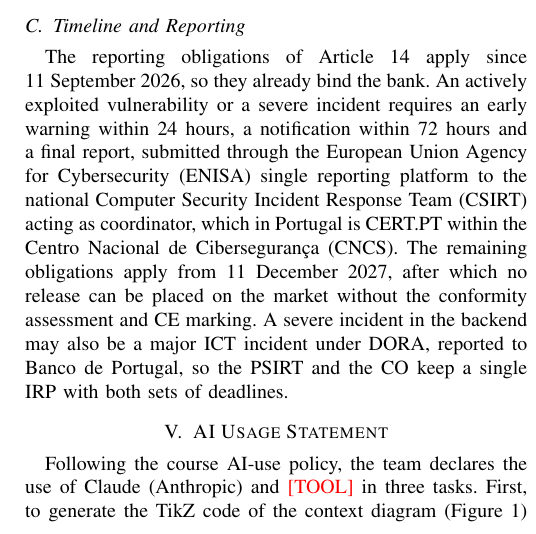
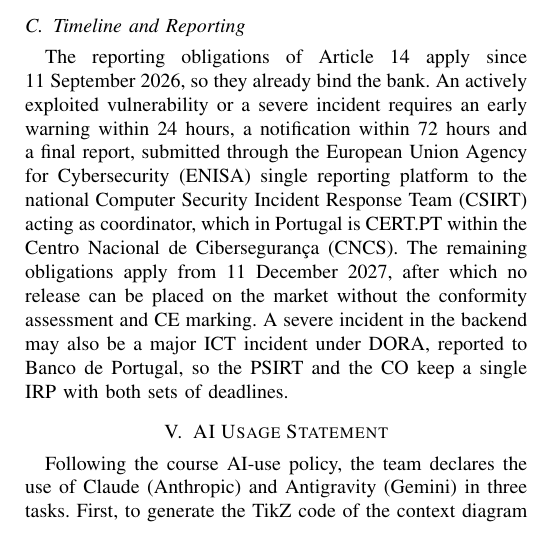
Before and after one commit to rafaelfelicianoS/SR, a LaTeX paper (paper/main.tex, which reads paper/sections/section5.tex): part of one column of page 4 of 4, cut so that both start at the same text. Compiled offline with pdfLaTeX; a missing font is replaced by an installed copy or a similar font; a LaTeX package or settings file that is missing is left out.

Commit message:
Added the AI tool I used

```diff
--- a/paper/sections/section5.tex
+++ b/paper/sections/section5.tex
@@ -2,7 +2,7 @@
 \label{sec:ai}
 
 Following the course AI-use policy, the team declares the use of
-Claude (Anthropic) and \textcolor{red}{[TOOL]} in three tasks. First, to
+Claude (Anthropic) and Antigravity (Gemini) in three tasks. First, to
 generate the TikZ code of the context diagram (Figure~\ref{fig:context})
 and the \LaTeX{} code of the tables, from content defined by the team.
 Second, to organise the non-functional requirements, initially listed in
```
Also changed, not shown: paper/figures/Context-Diagram.pdf.
